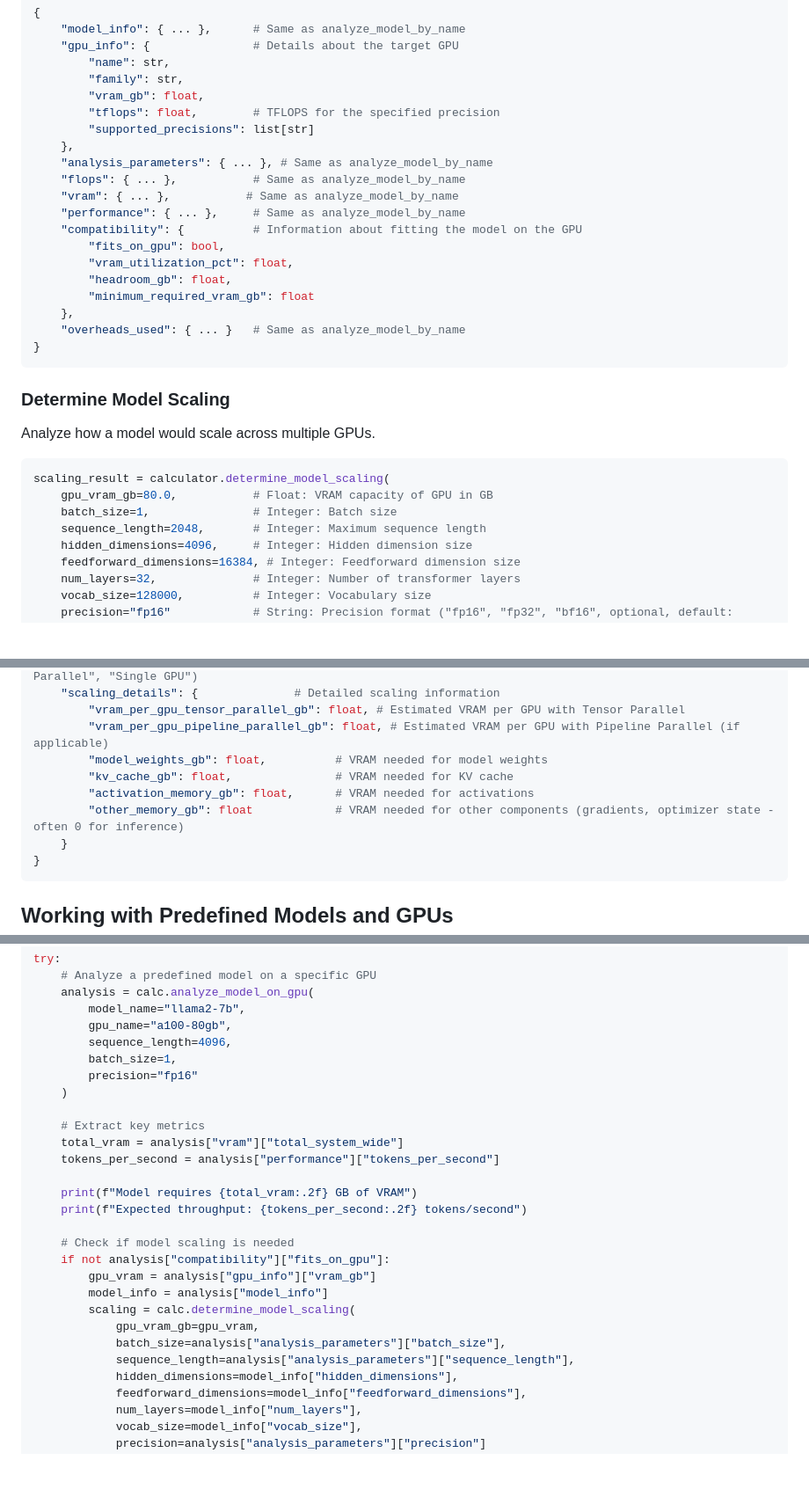
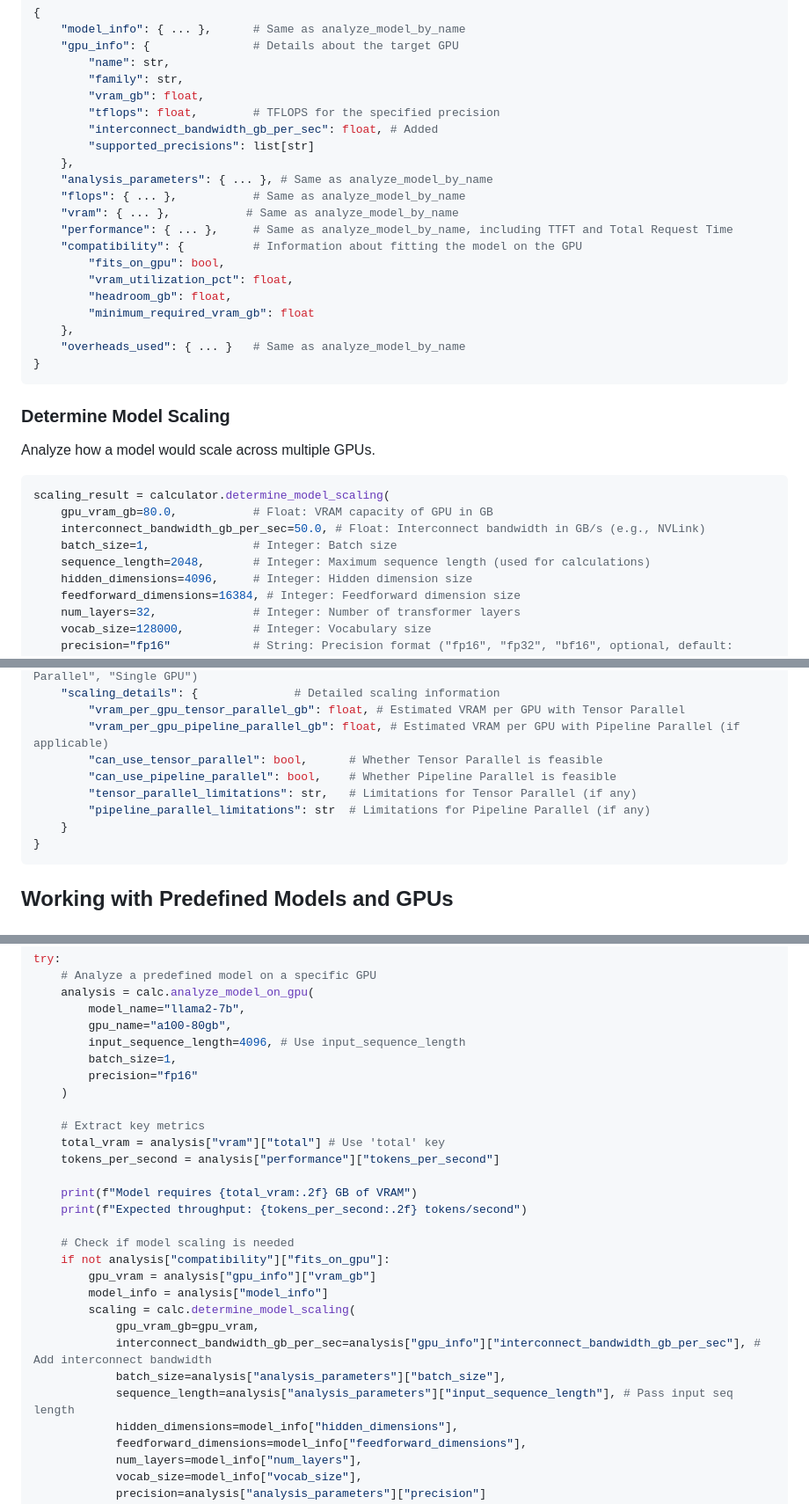
Before and after one commit to simpsonry1620/LLM-Inference-Calculator, a Markdown page: docs/advanced_calculator_usage.md, 3 parts joined by grey strips. Shown: that part at 88% size. Rendered like a GitHub page; blank space fills up the shorter version.

````diff
--- a/docs/advanced_calculator_usage.md
+++ b/docs/advanced_calculator_usage.md
@@ -289,12 +304,13 @@ analysis = calculator.analyze_model_on_gpu(
         "family": str,
         "vram_gb": float,
         "tflops": float,        # TFLOPS for the specified precision
+        "interconnect_bandwidth_gb_per_sec": float, # Added
         "supported_precisions": list[str]
     },
     "analysis_parameters": { ... }, # Same as analyze_model_by_name
     "flops": { ... },           # Same as analyze_model_by_name
     "vram": { ... },           # Same as analyze_model_by_name
-    "performance": { ... },     # Same as analyze_model_by_name
+    "performance": { ... },     # Same as analyze_model_by_name, including TTFT and Total Request Time
     "compatibility": {          # Information about fitting the model on the GPU
         "fits_on_gpu": bool,
         "vram_utilization_pct": float,
@@ -312,8 +328,9 @@ Analyze how a model would scale across multiple GPUs.
 ```python
 scaling_result = calculator.determine_model_scaling(
     gpu_vram_gb=80.0,           # Float: VRAM capacity of GPU in GB
+    interconnect_bandwidth_gb_per_sec=50.0, # Float: Interconnect bandwidth in GB/s (e.g., NVLink)
     batch_size=1,               # Integer: Batch size
-    sequence_length=2048,       # Integer: Maximum sequence length
+    sequence_length=2048,       # Integer: Maximum sequence length (used for calculations)
     hidden_dimensions=4096,     # Integer: Hidden dimension size
     feedforward_dimensions=16384, # Integer: Feedforward dimension size
     num_layers=32,              # Integer: Number of transformer layers
@@ -333,10 +350,10 @@ scaling_result = calculator.determine_model_scaling(
     "scaling_details": {              # Detailed scaling information
         "vram_per_gpu_tensor_parallel_gb": float, # Estimated VRAM per GPU with Tensor Parallel
         "vram_per_gpu_pipeline_parallel_gb": float, # Estimated VRAM per GPU with Pipeline Parallel (if applicable)
-        "model_weights_gb": float,          # VRAM needed for model weights
-        "kv_cache_gb": float,               # VRAM needed for KV cache
-        "activation_memory_gb": float,      # VRAM needed for activations
-        "other_memory_gb": float            # VRAM needed for other components (gradients, optimizer state - often 0 for inference)
+        "can_use_tensor_parallel": bool,      # Whether Tensor Parallel is feasible
+        "can_use_pipeline_parallel": bool,    # Whether Pipeline Parallel is feasible
+        "tensor_parallel_limitations": str,   # Limitations for Tensor Parallel (if any)
+        "pipeline_parallel_limitations": str  # Limitations for Pipeline Parallel (if any)
     }
 }
 ```
@@ -435,13 +452,13 @@ try:
     analysis = calc.analyze_model_on_gpu(
         model_name="llama2-7b",
         gpu_name="a100-80gb",
-        sequence_length=4096,
+        input_sequence_length=4096, # Use input_sequence_length
         batch_size=1,
         precision="fp16"
     )
 
     # Extract key metrics
-    total_vram = analysis["vram"]["total_system_wide"]
+    total_vram = analysis["vram"]["total"] # Use 'total' key
     tokens_per_second = analysis["performance"]["tokens_per_second"]
 
     print(f"Model requires {total_vram:.2f} GB of VRAM")
@@ -453,8 +470,9 @@ try:
         model_info = analysis["model_info"]
         scaling = calc.determine_model_scaling(
             gpu_vram_gb=gpu_vram,
+            interconnect_bandwidth_gb_per_sec=analysis["gpu_info"]["interconnect_bandwidth_gb_per_sec"], # Add interconnect bandwidth
             batch_size=analysis["analysis_parameters"]["batch_size"],
-            sequence_length=analysis["analysis_parameters"]["sequence_length"],
+            sequence_length=analysis["analysis_parameters"]["input_sequence_length"], # Pass input seq length
             hidden_dimensions=model_info["hidden_dimensions"],
             feedforward_dimensions=model_info["feedforward_dimensions"],
             num_layers=model_info["num_layers"],
````
Also changed, not shown: other parts of docs/advanced_calculator_usage.md (+23 -8 lines), docs/project_structure.md (+6 -1 lines).
